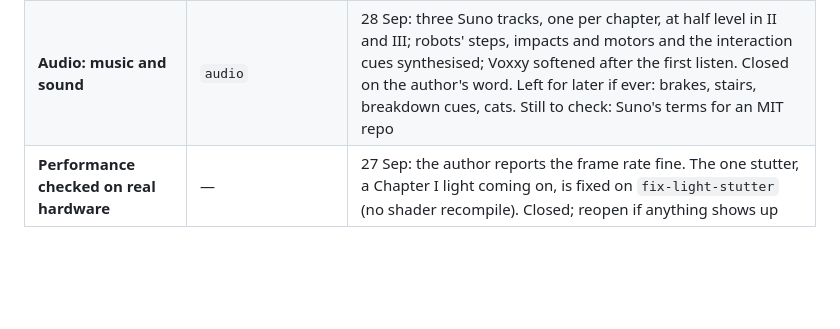
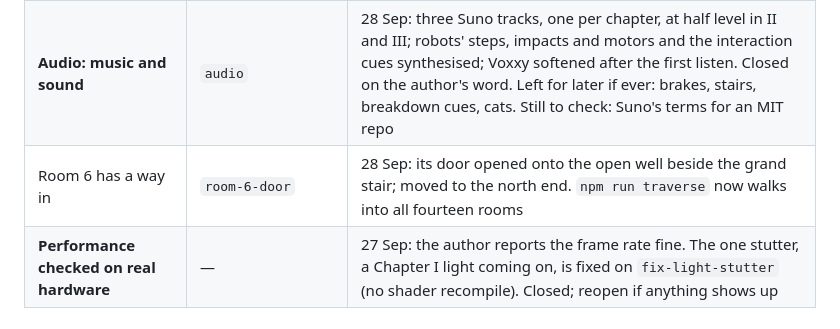
Before and after one commit to LoMagnette/ghost-light, a Markdown page: STATUS.md, the part around one of its changes. Rendered like a GitHub page; blank space fills up the shorter version.

Commit message:
docs(status): Room 6's door
Co-Authored-By: Claude Opus 5.5 (1M context) <noreply@anthropic.com>

```diff
--- a/STATUS.md
+++ b/STATUS.md
@@ -74,6 +74,7 @@ pie showData
 | Faster stairs, portraits beside dialogue | #20 `dialogue-portraits` | Stairs at 60% of top speed; portraits go in `src/portraits/` |
 | No stutter when a Chapter I light comes on | #19 `fix-light-stutter` | Light rigs prebuilt, no shader recompile |
 | **Audio: music and sound** | `audio` | 28 Sep: three Suno tracks, one per chapter, at half level in II and III; robots' steps, impacts and motors and the interaction cues synthesised; Voxxy softened after the first listen. Closed on the author's word. Left for later if ever: brakes, stairs, breakdown cues, cats. Still to check: Suno's terms for an MIT repo |
+| Room 6 has a way in | `room-6-door` | 28 Sep: its door opened onto the open well beside the grand stair; moved to the north end. `npm run traverse` now walks into all fourteen rooms |
 | **Performance checked on real hardware** | — | 27 Sep: the author reports the frame rate fine. The one stutter, a Chapter I light coming on, is fixed on `fix-light-stutter` (no shader recompile). Closed; reopen if anything shows up |
 
 ---
```
Also changed, not shown: other parts of STATUS.md (+1 -1 lines).
